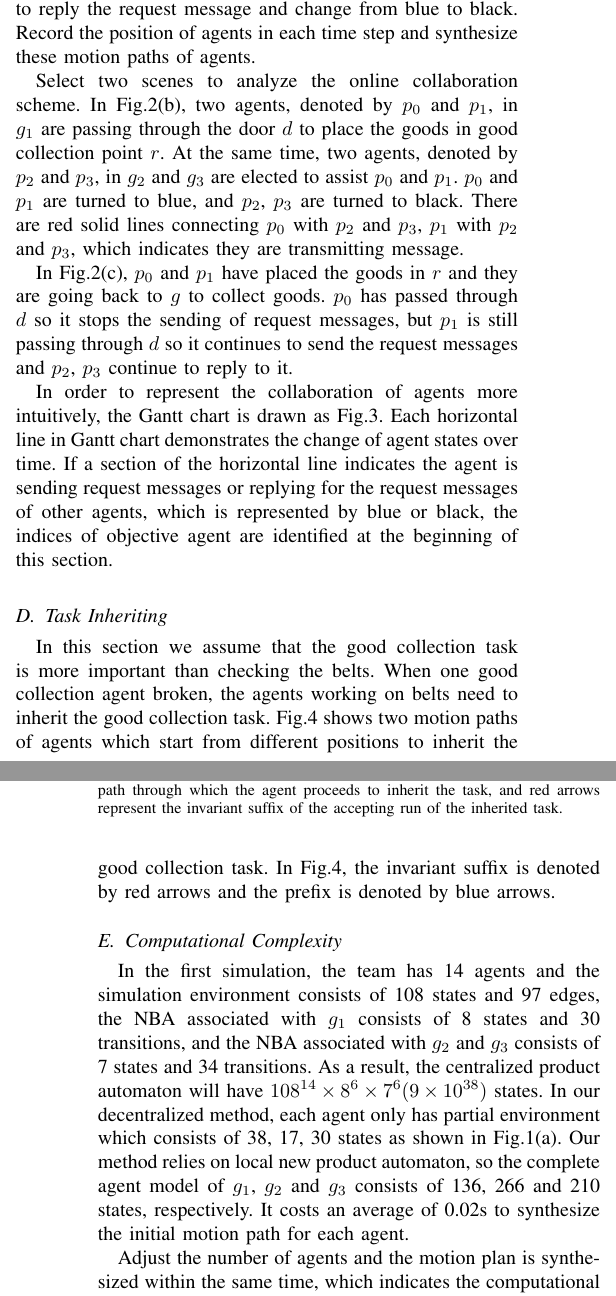
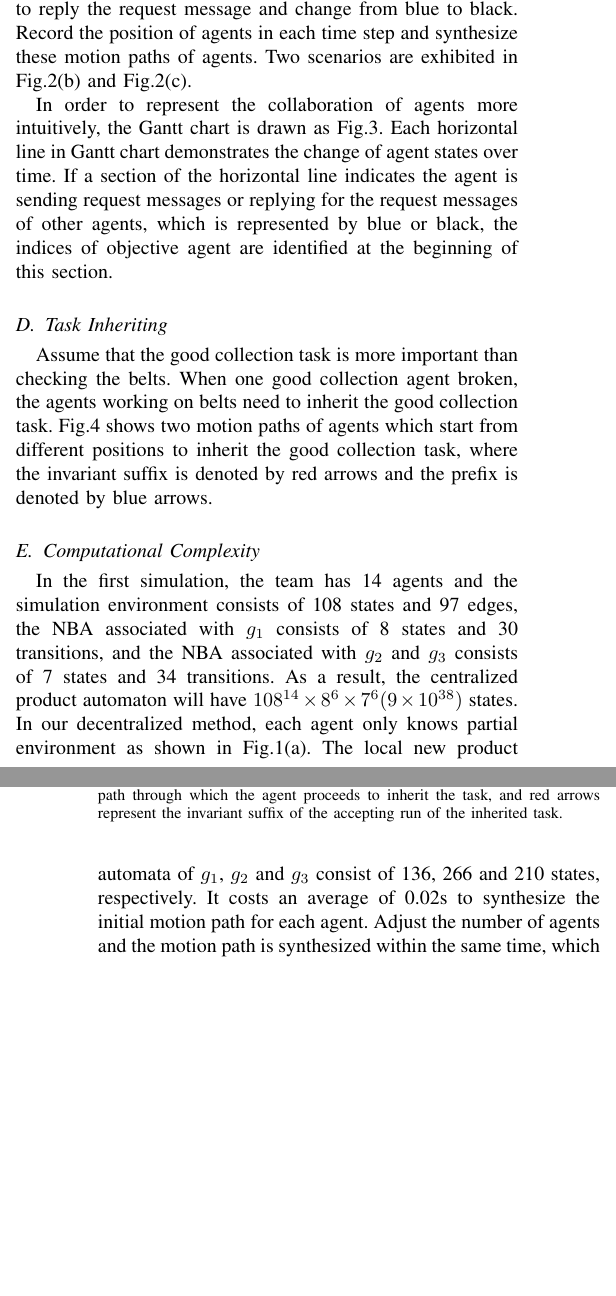
Before and after one commit to bittdy/ProductFreeLinearTemporalLogic, a LaTeX paper (product_free_linear_temporal_logic_for_multi_agent_under_strong_couple_task_12_20.tex): two parts of the columns of pages 5 and 6 of 7 before the commit and two parts of the columns of pages 5 and 6 of 6 after it, joined at a grey line, cut so that both start at the same text, the shorter picture padded with empty space. Compiled offline with pdfLaTeX.

Commit message:
complete

```diff
--- a/product_free_linear_temporal_logic_for_multi_agent_under_strong_couple_task_12_20.tex
+++ b/product_free_linear_temporal_logic_for_multi_agent_under_strong_couple_task_12_20.tex
@@ -957,9 +957,9 @@ The switches in gray control the door $d$ and when the switch is open, it will c
 \subsection{Task Specification}
 Three different tasks are assigned to agents. The tasks of agents working on conveyor belts are specified as ($\square\Diamond t1 \wedge \square\Diamond t2 \wedge \square\Diamond t3 \wedge \square\Diamond t4 \wedge \square\Diamond t5 \wedge \square\Diamond t6 \wedge \square(\neg b)$) and ($\square\Diamond m1 \wedge \square\Diamond m2 \wedge \square\Diamond m3 \wedge \square\Diamond m4 \wedge \square\Diamond m5 \wedge \square\Diamond m6 \wedge \square(\neg b)$) which means that they need to visit all the checkpoints frequently and never move across the conveyor belts. The task of agents which need to collect goods and place them in cargo collection point is specified as ($\square\Diamond g \wedge \square(g\Longrightarrow \Diamond r) \wedge \square(\neg b) \wedge \square(\neg d \cup (o \wedge o'))$). The good collection agents can never move across the belts and only when the switches are both open can they move across the door $d$. $\square(\neg r \cup (o \wedge o'))$ is the tight coupled task $\varphi_c$.
 \subsection{Simulation Result}
-The motion paths of agents are shown in Fig.\ref{path}, where different colors indicate different states of agents. The agents which are responsible for delivering  goods are denoted by $g_1$, they will change from red to blue when they send request message. Meanwhile, two agents are elected from $g_2$ and $g_3$ to reply the request message and change from blue to black. Record the position of agents in each time step and synthesize these motion paths of agents.\par
-Select two scenes to analyze the online collaboration scheme. In Fig.\ref{before}, two agents, denoted by $p_0$ and $p_1$, in $g_1$ are passing through the door $d$ to place the goods in good collection point $r$. At the same time, two agents, denoted by $p_2$ and $p_3$, in $g_2$ and $g_3$ are elected to assist $p_0$ and $p_1$. $p_0$ and $p_1$ are turned to blue, and $p_2$, $p_3$ are turned to black. There are red solid lines connecting $p_0$ with $p_2$ and $p_3$, $p_1$ with $p_2$ and $p_3$, which indicates they are transmitting message.\par
-In Fig.\ref{across}, $p_0$ and $p_1$ have placed the goods in $r$ and they are going back to $g$ to collect goods. $p_0$ has passed through $d$ so it stops the sending of request messages, but $p_1$ is still passing through $d$ so it continues to send the request messages and $p_2$, $p_3$ continue to reply to it.\par
+The motion paths of agents are shown in Fig.\ref{path}, where different colors indicate different states of agents. The agents which are responsible for delivering  goods are denoted by $g_1$, they will change from red to blue when they send request message. Meanwhile, two agents are elected from $g_2$ and $g_3$ to reply the request message and change from blue to black. Record the position of agents in each time step and synthesize these motion paths of agents. Two scenarios are exhibited in Fig.\ref{before} and Fig.\ref{across}.\par
+%In Fig.\ref{before}, two agents, denoted by $p_0$ and $p_1$, in $g_1$ are passing through the door $d$ to place the goods in good collection point $r$. At the same time, two agents, denoted by $p_2$ and $p_3$, in $g_2$ and $g_3$ are elected to assist $p_0$ and $p_1$. $p_0$ and $p_1$ are turned to blue, and $p_2$, $p_3$ are turned to black. There are red solid lines connecting $p_0$ with $p_2$ and $p_3$, $p_1$ with $p_2$ and $p_3$, which indicates they are transmitting message.\par
+%In Fig.\ref{across}, $p_0$ and $p_1$ have placed the goods in $r$ and they are going back to $g$ to collect goods. $p_0$ has passed through $d$ so it stops the sending of request messages, but $p_1$ is still passing through $d$ so it continues to send the request messages and $p_2$, $p_3$ continue to reply to it.\par
 \begin{figure}
 \centering
 \subfigure[]{
@@ -1006,7 +1006,7 @@ In order to represent the collaboration of agents more intuitively, the Gantt ch
 %\label{Gantt2}
 %\end{figure}
 \subsection{Task Inheriting}
-In this section we assume that the good collection task is more important than checking the belts. When one good collection agent broken, the agents working on belts need to inherit the good collection task. Fig.\ref{third} shows two motion paths of agents which start from different positions to inherit the good collection task. In Fig.\ref{third}, the invariant suffix is denoted by red arrows and the prefix is denoted by blue arrows.
+Assume that the good collection task is more important than checking the belts. When one good collection agent broken, the agents working on belts need to inherit the good collection task. Fig.\ref{third} shows two motion paths of agents which start from different positions to inherit the good collection task, where the invariant suffix is denoted by red arrows and the prefix is denoted by blue arrows.
 \begin{figure}
 \centering
 \subfigure[]{
@@ -1028,8 +1028,8 @@ In this section we assume that the good collection task is more important than c
 %\end{figure}
 
 \subsection{Computational Complexity}
-In the first simulation, the team has 14 agents and the simulation environment consists of 108 states and 97 edges, the NBA associated with $g_1$ consists of 8 states and 30 transitions, and the NBA associated with $g_2$ and $g_3$ consists of 7 states and 34 transitions. As a result, the centralized product automaton will have $108^{14}\times 8^6 \times 7^6(9\times 10^{38})$ states. In our decentralized method, each agent only has partial environment which consists of 38, 17, 30 states as shown in Fig.\ref{envir}. Our method relies on local new product automaton, so the complete agent model of $g_1$, $g_2$ and $g_3$ consists of 136, 266 and 210 states, respectively. It costs an average of 0.02s to synthesize the initial motion path for each agent. \par
-Adjust the number of agents and the motion plan is synthesized within the same time, which indicates the computational complexity of our decentralized method only associated with the states number of local FTS and NBA. But the computational complexity of previous centralized method increases exponentially accompanied by the increasing of agent number. In the second simulation, the number of the state number of union agent model is 402 and the maximum number will less than 476 and it costs an average of 0.035s to synthesize the motion path for the agent to inherit the task.
+In the first simulation, the team has 14 agents and the simulation environment consists of 108 states and 97 edges, the NBA associated with $g_1$ consists of 8 states and 30 transitions, and the NBA associated with $g_2$ and $g_3$ consists of 7 states and 34 transitions. As a result, the centralized product automaton will have $108^{14}\times 8^6 \times 7^6(9\times 10^{38})$ states. In our decentralized method, each agent only knows partial environment as shown in Fig.\ref{envir}. The local new product automata of $g_1$, $g_2$ and $g_3$ consist of 136, 266 and 210 states, respectively. It costs an average of 0.02s to synthesize the initial motion path for each agent. Adjust the number of agents and the motion path is synthesized within the same time, which indicates the computational complexity of our decentralized method only associated with the states number of local FTS and NBA.\par
+In the second simulation, the number of the state number of the union agent model is 402 and the maximum number will less than 476. It costs an average of 0.035s to synthesize the motion path for the agent to inherit the task.
 % if have a single appendix:
 %\appendix[Proof of the Zonklar Equations]
 % or
```
Also changed, not shown: product_free_linear_temporal_logic_for_multi_agent_under_strong_couple_task_12_20.tex (2 more changed lines).
